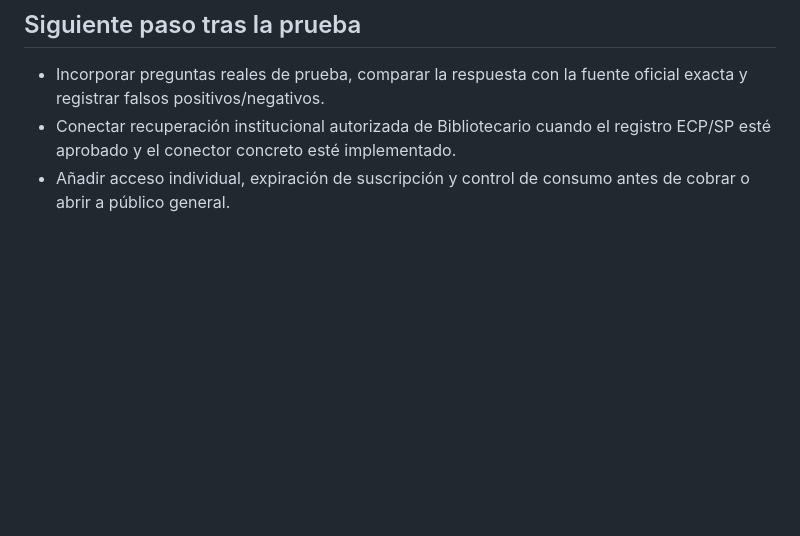
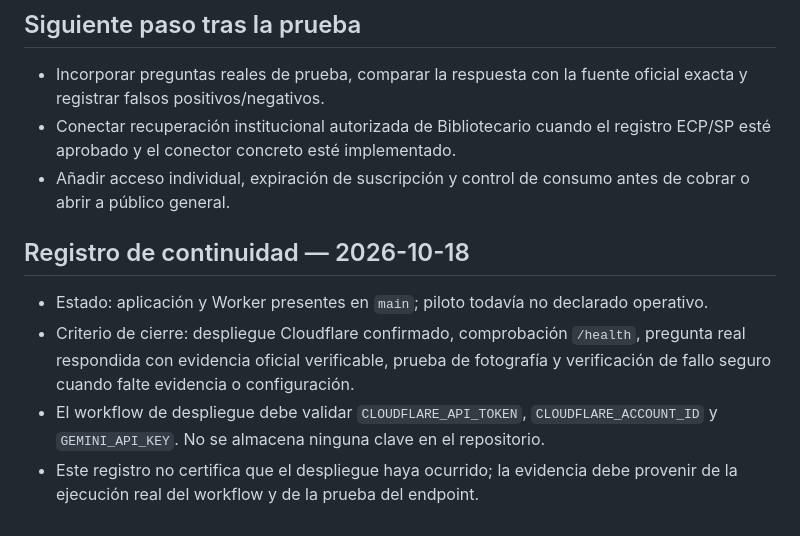
Before and after one commit to carlosasantoss73-tech/AUREA, a Markdown page: apps/sp-examenes/README.md, the part around the change. Rendered like a GitHub page; blank space fills up the shorter version.

Commit message:
docs(sp-examenes): record pilot acceptance gate

```diff
--- a/apps/sp-examenes/README.md
+++ b/apps/sp-examenes/README.md
@@ -48,3 +48,10 @@ Estas páginas son un punto de entrada, no sustituyen revisar el texto de la nor
 - Incorporar preguntas reales de prueba, comparar la respuesta con la fuente oficial exacta y registrar falsos positivos/negativos.
 - Conectar recuperación institucional autorizada de Bibliotecario cuando el registro ECP/SP esté aprobado y el conector concreto esté implementado.
 - Añadir acceso individual, expiración de suscripción y control de consumo antes de cobrar o abrir a público general.
+
+## Registro de continuidad — 2026-10-18
+
+- Estado: aplicación y Worker presentes en `main`; piloto todavía no declarado operativo.
+- Criterio de cierre: despliegue Cloudflare confirmado, comprobación `/health`, pregunta real respondida con evidencia oficial verificable, prueba de fotografía y verificación de fallo seguro cuando falte evidencia o configuración.
+- El workflow de despliegue debe validar `CLOUDFLARE_API_TOKEN`, `CLOUDFLARE_ACCOUNT_ID` y `GEMINI_API_KEY`. No se almacena ninguna clave en el repositorio.
+- Este registro no certifica que el despliegue haya ocurrido; la evidencia debe provenir de la ejecución real del workflow y de la prueba del endpoint.
```
